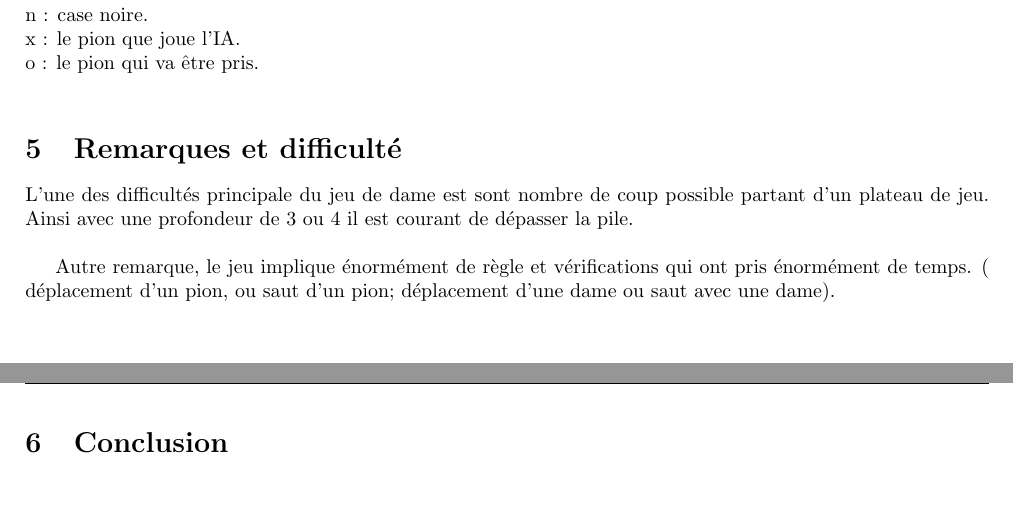
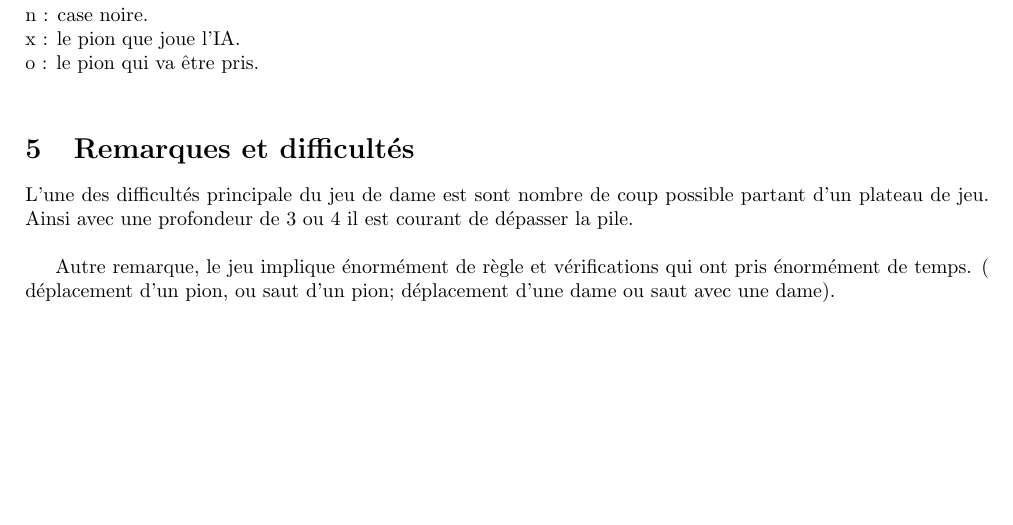
Before and after one commit to kaldoran/prolog-game, a LaTeX document (Rapport/Rapport_projet_METEOR.tex): two parts of pages 4 and 5 of 5 before the commit and part of page 4 of 4 after it, the two joined at a grey line, cut so that both start at the same text, the shorter picture padded with empty space. Compiled offline with pdfLaTeX.

Commit message:
correction de la section 5 suppression de la conclusion

```diff
--- a/Rapport/Rapport_projet_METEOR.tex
+++ b/Rapport/Rapport_projet_METEOR.tex
@@ -140,15 +140,12 @@ Nous avons implémenté dans un premier temps l'affichage, les mouvements et les
 	n : case noire.\\
 	x : le pion que joue l'IA.\\
 	o : le pion qui va être pris.\\
-\section{Remarques et difficulté}
+\section{Remarques et difficultés}
 
 L'une des difficultés principale du jeu de dame est sont nombre de coup possible partant d'un plateau de jeu. Ainsi avec une profondeur de 3 ou 4 il est courant de dépasser la pile. \\
 
 Autre remarque, le jeu implique énormément de règle et vérifications qui ont pris énormément de temps.
 ( déplacement d'un pion, ou saut d'un pion; déplacement d'une dame ou saut avec une dame). \\
 
-\section{Conclusion}
-
-
 
 \end{document}
```
